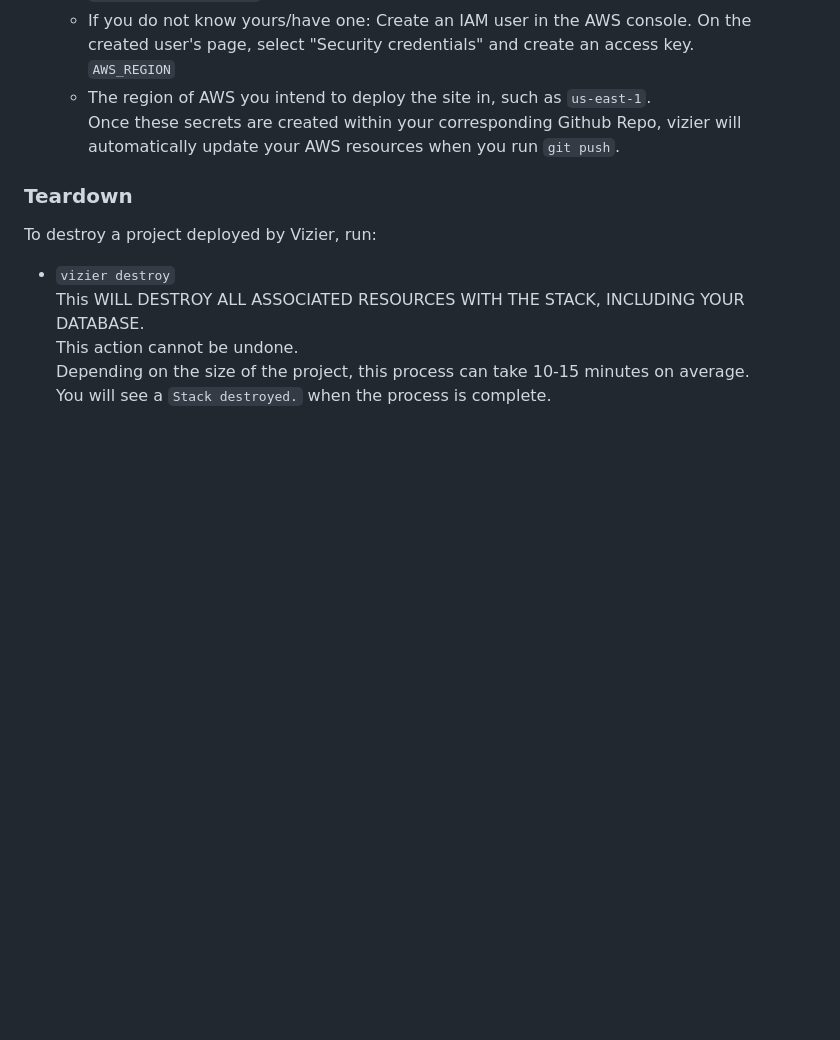
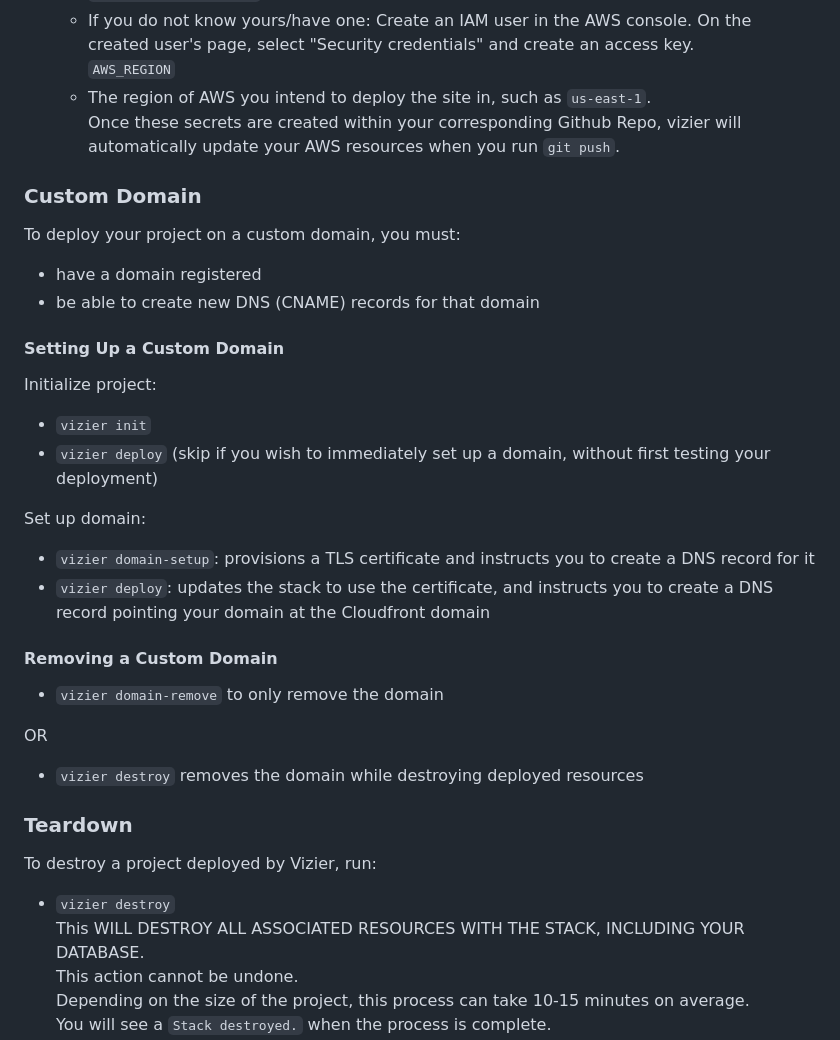
Before and after one commit to Vizier-Platform/vizier, a Markdown page: README.md, the part around the change. GitHub-like rendering; blank space fills up the shorter version.

Commit message:
draft custom domain documentation

```diff
--- a/README.md
+++ b/README.md
@@ -99,6 +99,33 @@ You must add your AWS account information as Repository Secrets.
   - The region of AWS you intend to deploy the site in, such as `us-east-1`.
     Once these secrets are created within your corresponding Github Repo, vizier will automatically update your AWS resources when you run `git push`.
 
+### Custom Domain
+
+To deploy your project on a custom domain, you must:
+
+- have a domain registered
+- be able to create new DNS (CNAME) records for that domain
+
+#### Setting Up a Custom Domain
+
+Initialize project:
+
+- `vizier init`
+- `vizier deploy` (skip if you wish to immediately set up a domain, without first testing your deployment)
+
+Set up domain:
+
+- `vizier domain-setup`: provisions a TLS certificate and instructs you to create a DNS record for it
+- `vizier deploy`: updates the stack to use the certificate, and instructs you to create a DNS record pointing your domain at the Cloudfront domain
+
+#### Removing a Custom Domain
+
+- `vizier domain-remove` to only remove the domain
+
+OR
+
+- `vizier destroy` removes the domain while destroying deployed resources
+
 ### Teardown
 
 To destroy a project deployed by Vizier, run:
```
